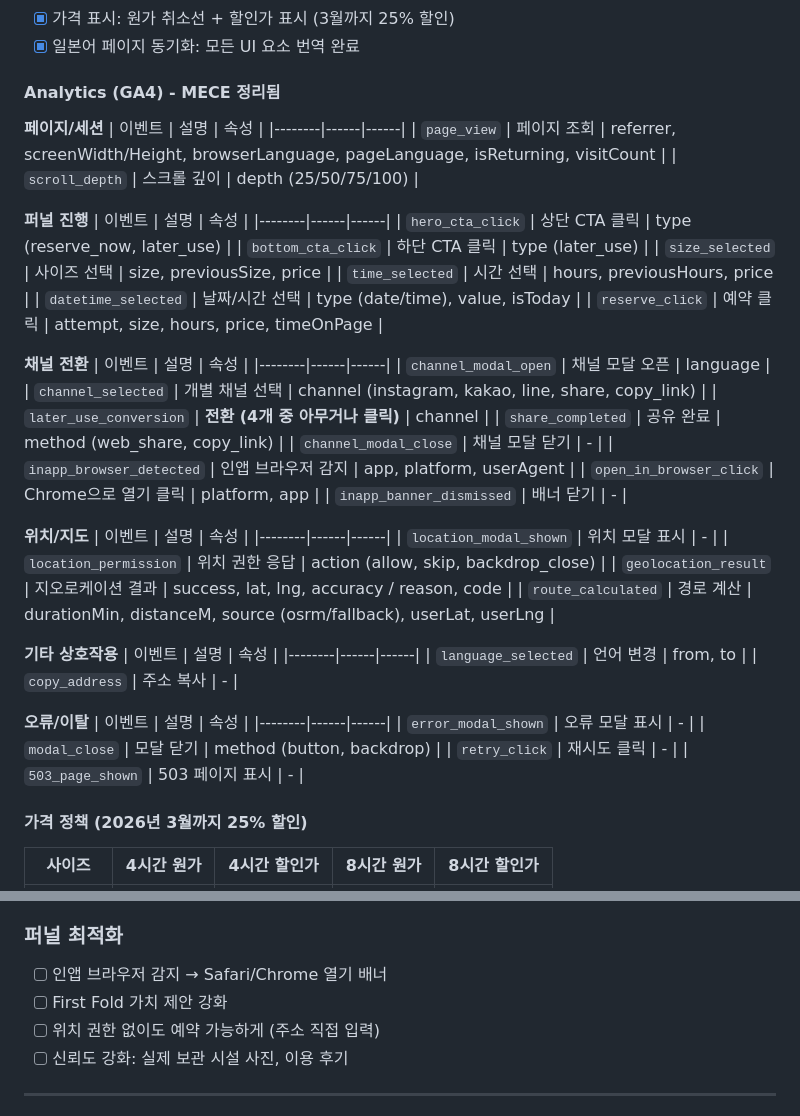
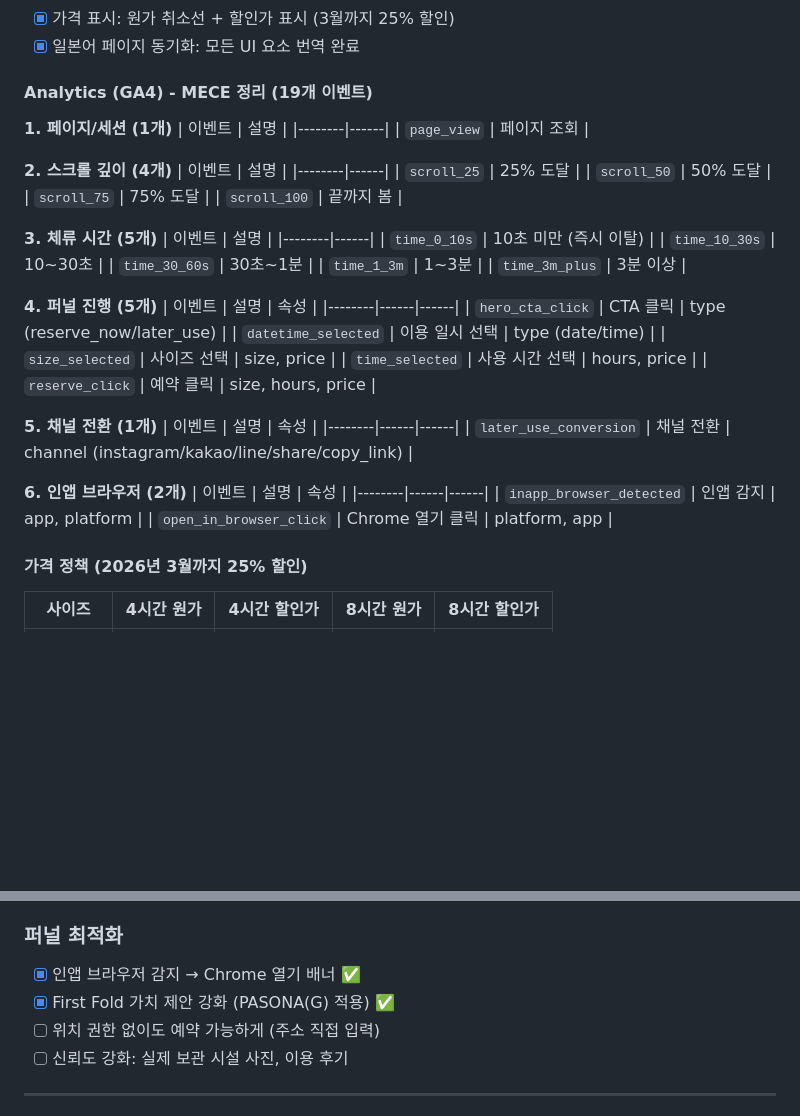
Before and after one commit to pretotyper-sth/handsfree-landing, a Markdown page: CONTEXT.md, 2 parts joined by grey strips. Drawn GitHub-style; blank space fills up the shorter version.

Commit message:
docs: CONTEXT.md Analytics 섹션 MECE 정리 반영

```diff
--- a/CONTEXT.md
+++ b/CONTEXT.md
@@ -45,57 +45,49 @@
 - [x] 가격 표시: 원가 취소선 + 할인가 표시 (3월까지 25% 할인)
 - [x] 일본어 페이지 동기화: 모든 UI 요소 번역 완료
 
-#### Analytics (GA4) - MECE 정리됨
+#### Analytics (GA4) - MECE 정리 (19개 이벤트)
 
-**페이지/세션**
+**1. 페이지/세션 (1개)**
+| 이벤트 | 설명 |
+|--------|------|
+| `page_view` | 페이지 조회 |
+
+**2. 스크롤 깊이 (4개)**
+| 이벤트 | 설명 |
+|--------|------|
+| `scroll_25` | 25% 도달 |
+| `scroll_50` | 50% 도달 |
+| `scroll_75` | 75% 도달 |
+| `scroll_100` | 끝까지 봄 |
+
+**3. 체류 시간 (5개)**
+| 이벤트 | 설명 |
+|--------|------|
+| `time_0_10s` | 10초 미만 (즉시 이탈) |
+| `time_10_30s` | 10~30초 |
+| `time_30_60s` | 30초~1분 |
+| `time_1_3m` | 1~3분 |
+| `time_3m_plus` | 3분 이상 |
+
+**4. 퍼널 진행 (5개)**
 | 이벤트 | 설명 | 속성 |
 |--------|------|------|
-| `page_view` | 페이지 조회 | referrer, screenWidth/Height, browserLanguage, pageLanguage, isReturning, visitCount |
-| `scroll_depth` | 스크롤 깊이 | depth (25/50/75/100) |
+| `hero_cta_click` | CTA 클릭 | type (reserve_now/later_use) |
+| `datetime_selected` | 이용 일시 선택 | type (date/time) |
+| `size_selected` | 사이즈 선택 | size, price |
+| `time_selected` | 사용 시간 선택 | hours, price |
+| `reserve_click` | 예약 클릭 | size, hours, price |
 
-**퍼널 진행**
+**5. 채널 전환 (1개)**
 | 이벤트 | 설명 | 속성 |
 |--------|------|------|
-| `hero_cta_click` | 상단 CTA 클릭 | type (reserve_now, later_use) |
-| `bottom_cta_click` | 하단 CTA 클릭 | type (later_use) |
-| `size_selected` | 사이즈 선택 | size, previousSize, price |
-| `time_selected` | 시간 선택 | hours, previousHours, price |
-| `datetime_selected` | 날짜/시간 선택 | type (date/time), value, isToday |
-| `reserve_click` | 예약 클릭 | attempt, size, hours, price, timeOnPage |
+| `later_use_conversion` | 채널 전환 | channel (instagram/kakao/line/share/copy_link) |
 
-**채널 전환**
+**6. 인앱 브라우저 (2개)**
 | 이벤트 | 설명 | 속성 |
 |--------|------|------|
-| `channel_modal_open` | 채널 모달 오픈 | language |
-| `channel_selected` | 개별 채널 선택 | channel (instagram, kakao, line, share, copy_link) |
-| `later_use_conversion` | **전환 (4개 중 아무거나 클릭)** | channel |
-| `share_completed` | 공유 완료 | method (web_share, copy_link) |
-| `channel_modal_close` | 채널 모달 닫기 | - |
-| `inapp_browser_detected` | 인앱 브라우저 감지 | app, platform, userAgent |
-| `open_in_browser_click` | Chrome으로 열기 클릭 | platform, app |
-| `inapp_banner_dismissed` | 배너 닫기 | - |
-
-**위치/지도**
-| 이벤트 | 설명 | 속성 |
-|--------|------|------|
-| `location_modal_shown` | 위치 모달 표시 | - |
-| `location_permission` | 위치 권한 응답 | action (allow, skip, backdrop_close) |
-| `geolocation_result` | 지오로케이션 결과 | success, lat, lng, accuracy / reason, code |
-| `route_calculated` | 경로 계산 | durationMin, distanceM, source (osrm/fallback), userLat, userLng |
-
-**기타 상호작용**
-| 이벤트 | 설명 | 속성 |
-|--------|------|------|
-| `language_selected` | 언어 변경 | from, to |
-| `copy_address` | 주소 복사 | - |
-
-**오류/이탈**
-| 이벤트 | 설명 | 속성 |
-|--------|------|------|
-| `error_modal_shown` | 오류 모달 표시 | - |
-| `modal_close` | 모달 닫기 | method (button, backdrop) |
-| `retry_click` | 재시도 클릭 | - |
-| `503_page_shown` | 503 페이지 표시 | - |
+| `inapp_browser_detected` | 인앱 감지 | app, platform |
+| `open_in_browser_click` | Chrome 열기 클릭 | platform, app |
 
 #### 가격 정책 (2026년 3월까지 25% 할인)
 
@@ -139,8 +131,8 @@
 - [ ] 실험 C: 리타겟팅 광고 전환율 비교 (첫 방문 vs 재방문)
 
 ### 퍼널 최적화
-- [ ] 인앱 브라우저 감지 → Safari/Chrome 열기 배너
-- [ ] First Fold 가치 제안 강화
+- [x] 인앱 브라우저 감지 → Chrome 열기 배너 ✅
+- [x] First Fold 가치 제안 강화 (PASONA(G) 적용) ✅
 - [ ] 위치 권한 없이도 예약 가능하게 (주소 직접 입력)
 - [ ] 신뢰도 강화: 실제 보관 시설 사진, 이용 후기
 
```
Also changed, not shown: other parts of CONTEXT.md (+1 -1 lines).
